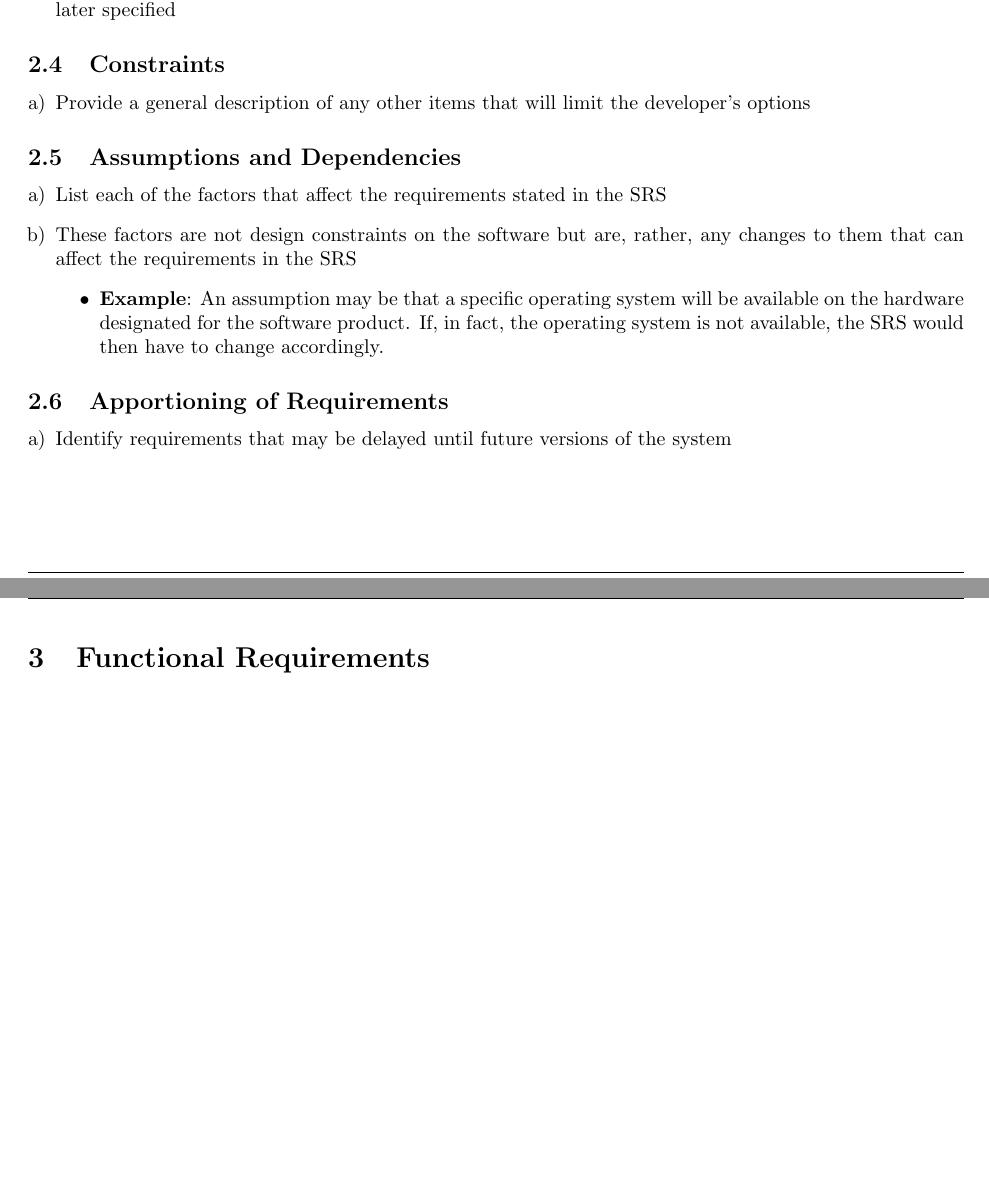
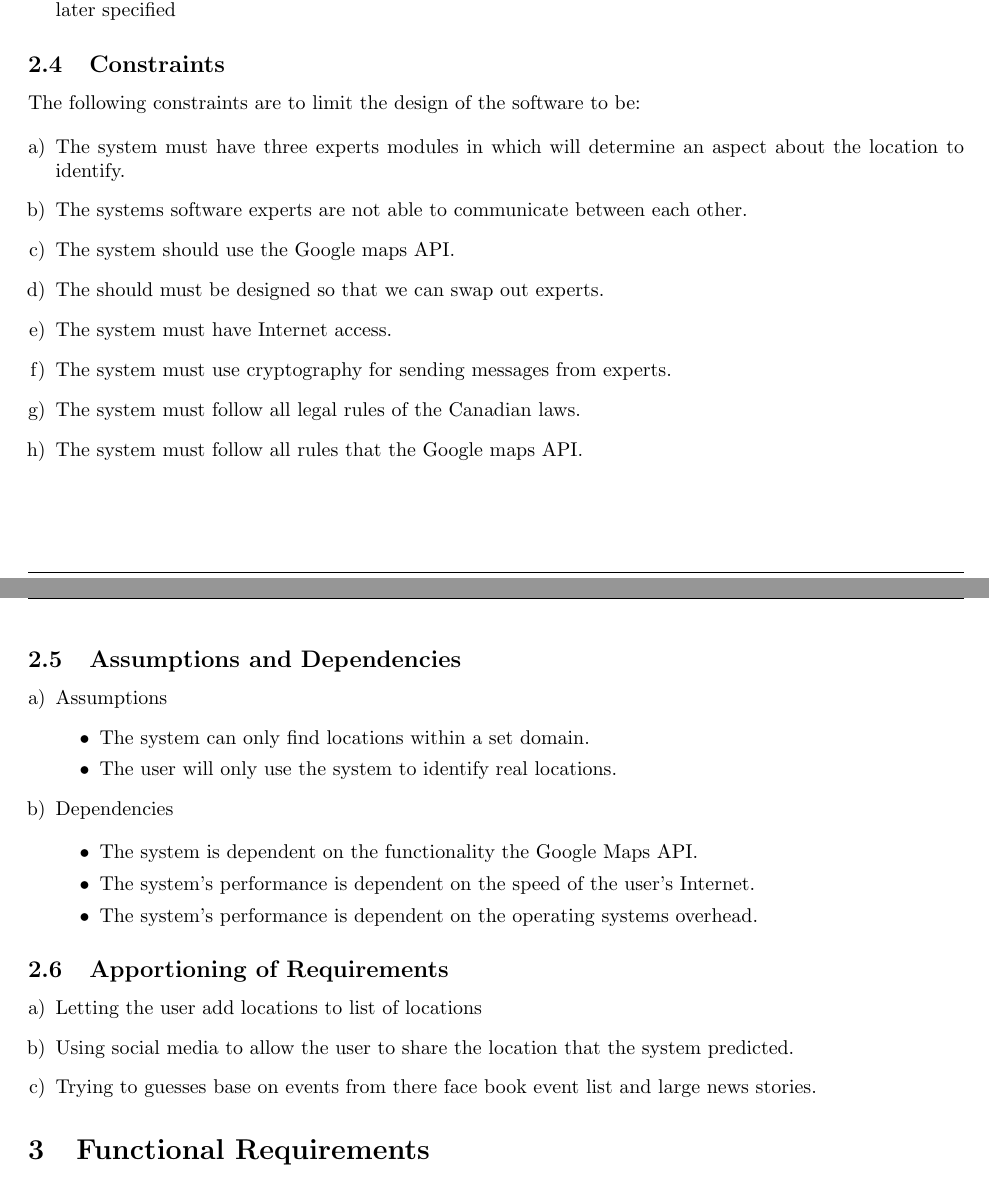
Before and after one commit to cgsheeh/3a04_21questions, a LaTeX document (Requirements/srs.tex): two parts of pages 3 and 4 of 9, joined at a grey line, cut so that both start at the same text, the shorter picture padded with empty space. Compiled offline with pdfLaTeX.

Commit message:
Constraints, Assumptions, Dependencies and future version releases were added to the requirments document

```diff
--- a/Requirements/srs.tex
+++ b/Requirements/srs.tex
@@ -142,11 +142,22 @@ This section of the SRS should describe the general factors that affect the prod
 \end{enumerate}
 % End SubSection
 
+
 \subsection{Constraints}
 \label{sub:constraints}
 % Begin SubSection
+The following constraints are to limit the design of the software to be:
+
 \begin{enumerate}[a)]
-	\item Provide a general description of any other items that will limit the developer's options
+	\item The system must have three experts modules in which will determine an aspect about the location to identify.
+	\item The systems software experts are not able to communicate between each other.
+	\item The system should use the Google maps API.
+	\item The should must be designed so that we can swap out experts.
+	\item The system must have Internet access.
+	\item The system must use cryptography for sending messages from experts.
+	\item The system must follow all legal rules of the Canadian laws.
+	\item The system must follow all rules that the Google maps API.
+
 \end{enumerate}
 % End SubSection
 
@@ -154,10 +165,19 @@ This section of the SRS should describe the general factors that affect the prod
 \label{sub:assumptions_and_dependencies}
 % Begin SubSection
 \begin{enumerate}[a)]
-	\item List each of the factors that affect the requirements stated in the SRS
-	\item These factors are not design constraints on the software but are, rather, any changes to them that can affect the requirements in the SRS
+	\item Assumptions
+\begin{itemize}
+		\item The system can only find locations within a set domain.
+		\item The user will only use the system to identify real locations.
+
+	\end{itemize}
+	\item Dependencies
+
 	\begin{itemize}
-		\item \textbf{Example}: An assumption may be that a specific operating system will be available on the hardware designated for the software product. If, in fact, the operating system is not available, the SRS would then have to change accordingly.
+		\item The system is dependent on the functionality the Google Maps API.
+		\item The system's performance is dependent on the speed of the user's Internet.
+		\item The system's performance is dependent on the operating systems overhead.
+
 	\end{itemize}
 \end{enumerate}
 % End SubSection
@@ -166,10 +186,11 @@ This section of the SRS should describe the general factors that affect the prod
 \label{sub:apportioning_of_requirements}
 % Begin SubSection
 \begin{enumerate}[a)]
-	\item Identify requirements that may be delayed until future versions of the system
+	\item Letting the user add locations to list of locations
+	\item Using social media to allow the user to share the location that the system predicted.
+	\item Trying to guesses base on events from there face book event list and large news stories.
+
 \end{enumerate}
-% End SubSection
-
 % End Section
 
 \section{Functional Requirements}
```
Also changed, not shown: Requirements/srs.pdf, Requirements/srs.tex (8 more changed lines), 3 other files.
